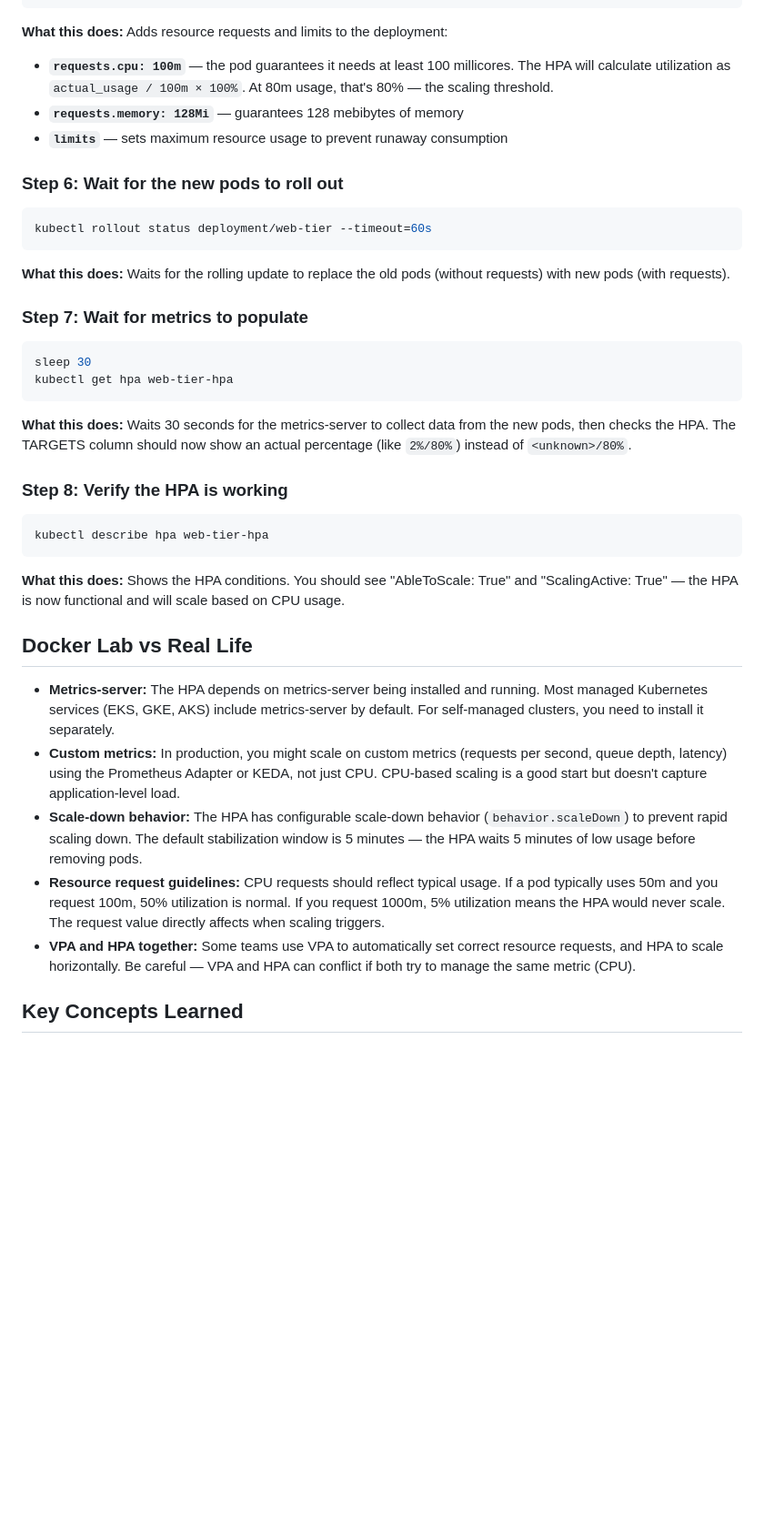
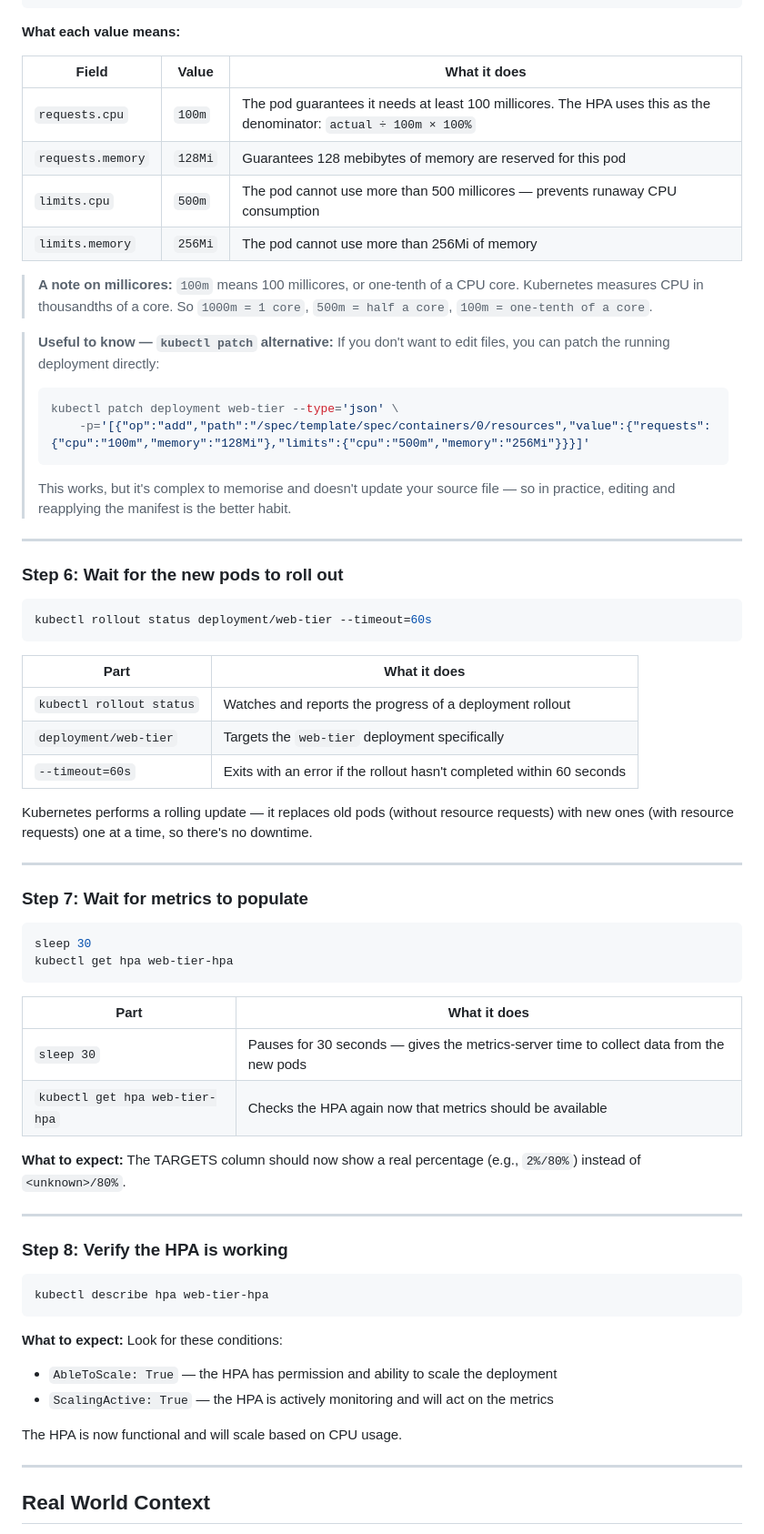
Before and after one commit to engsnayl/cloud-engineer-labs, a Markdown page: k8s-labs/lab-036-hpa-not-scaling/SOLUTION.md, the part around one of its changes. Shown at 91% size. Drawn GitHub-style; blank space fills up the shorter version.

````diff
--- a/k8s-labs/lab-036-hpa-not-scaling/SOLUTION.md
+++ b/k8s-labs/lab-036-hpa-not-scaling/SOLUTION.md
@@ -92,10 +145,26 @@ EOF
 kubectl apply -f manifests/broken/deployment.yaml
 ```
 
-**What this does:** Adds resource requests and limits to the deployment:
-- **`requests.cpu: 100m`** — the pod guarantees it needs at least 100 millicores. The HPA will calculate utilization as `actual_usage / 100m × 100%`. At 80m usage, that's 80% — the scaling threshold.
-- **`requests.memory: 128Mi`** — guarantees 128 mebibytes of memory
-- **`limits`** — sets maximum resource usage to prevent runaway consumption
+**What each value means:**
+
+| Field | Value | What it does |
+|---|---|---|
+| `requests.cpu` | `100m` | The pod guarantees it needs at least 100 millicores. The HPA uses this as the denominator: `actual ÷ 100m × 100%` |
+| `requests.memory` | `128Mi` | Guarantees 128 mebibytes of memory are reserved for this pod |
+| `limits.cpu` | `500m` | The pod cannot use more than 500 millicores — prevents runaway CPU consumption |
+| `limits.memory` | `256Mi` | The pod cannot use more than 256Mi of memory |
+
+> **A note on millicores:** `100m` means 100 millicores, or one-tenth of a CPU core. Kubernetes measures CPU in thousandths of a core. So `1000m = 1 core`, `500m = half a core`, `100m = one-tenth of a core`.
+
+> **Useful to know — `kubectl patch` alternative:**
+> If you don't want to edit files, you can patch the running deployment directly:
+> ```bash
+> kubectl patch deployment web-tier --type='json' \
+>     -p='[{"op":"add","path":"/spec/template/spec/containers/0/resources","value":{"requests":{"cpu":"100m","memory":"128Mi"},"limits":{"cpu":"500m","memory":"256Mi"}}}]'
+> ```
+> This works, but it's complex to memorise and doesn't update your source file — so in practice, editing and reapplying the manifest is the better habit.
+
+---
 
 ### Step 6: Wait for the new pods to roll out
 
@@ -103,7 +172,15 @@ kubectl apply -f manifests/broken/deployment.yaml
 kubectl rollout status deployment/web-tier --timeout=60s
 ```
 
-**What this does:** Waits for the rolling update to replace the old pods (without requests) with new pods (with requests).
+| Part | What it does |
+|---|---|
+| `kubectl rollout status` | Watches and reports the progress of a deployment rollout |
+| `deployment/web-tier` | Targets the `web-tier` deployment specifically |
+| `--timeout=60s` | Exits with an error if the rollout hasn't completed within 60 seconds |
+
+Kubernetes performs a rolling update — it replaces old pods (without resource requests) with new ones (with resource requests) one at a time, so there's no downtime.
+
+---
 
 ### Step 7: Wait for metrics to populate
 
@@ -112,7 +189,14 @@ sleep 30
 kubectl get hpa web-tier-hpa
 ```
 
-**What this does:** Waits 30 seconds for the metrics-server to collect data from the new pods, then checks the HPA. The TARGETS column should now show an actual percentage (like `2%/80%`) instead of `<unknown>/80%`.
+| Part | What it does |
+|---|---|
+| `sleep 30` | Pauses for 30 seconds — gives the metrics-server time to collect data from the new pods |
+| `kubectl get hpa web-tier-hpa` | Checks the HPA again now that metrics should be available |
+
+**What to expect:** The TARGETS column should now show a real percentage (e.g., `2%/80%`) instead of `<unknown>/80%`.
+
+---
 
 ### Step 8: Verify the HPA is working
 
@@ -120,15 +204,13 @@ kubectl get hpa web-tier-hpa
 kubectl describe hpa web-tier-hpa
 ```
 
-**What this does:** Shows the HPA conditions. You should see "AbleToScale: True" and "ScalingActive: True" — the HPA is now functional and will scale based on CPU usage.
+**What to expect:** Look for these conditions:
+- `AbleToScale: True` — the HPA has permission and ability to scale the deployment
+- `ScalingActive: True` — the HPA is actively monitoring and will act on the metrics
 
-## Docker Lab vs Real Life
+The HPA is now functional and will scale based on CPU usage.
 
-- **Metrics-server:** The HPA depends on metrics-server being installed and running. Most managed Kubernetes services (EKS, GKE, AKS) include metrics-server by default. For self-managed clusters, you need to install it separately.
-- **Custom metrics:** In production, you might scale on custom metrics (requests per second, queue depth, latency) using the Prometheus Adapter or KEDA, not just CPU. CPU-based scaling is a good start but doesn't capture application-level load.
-- **Scale-down behavior:** The HPA has configurable scale-down behavior (`behavior.scaleDown`) to prevent rapid scaling down. The default stabilization window is 5 minutes — the HPA waits 5 minutes of low usage before removing pods.
-- **Resource request guidelines:** CPU requests should reflect typical usage. If a pod typically uses 50m and you request 100m, 50% utilization is normal. If you request 1000m, 5% utilization means the HPA would never scale. The request value directly affects when scaling triggers.
-- **VPA and HPA together:** Some teams use VPA to automatically set correct resource requests, and HPA to scale horizontally. Be careful — VPA and HPA can conflict if both try to manage the same metric (CPU).
+---
 
-## Key Concepts Learned
+## Real World Context
 
````
Also changed, not shown: other parts of k8s-labs/lab-036-hpa-not-scaling/SOLUTION.md (+115 -50 lines).
